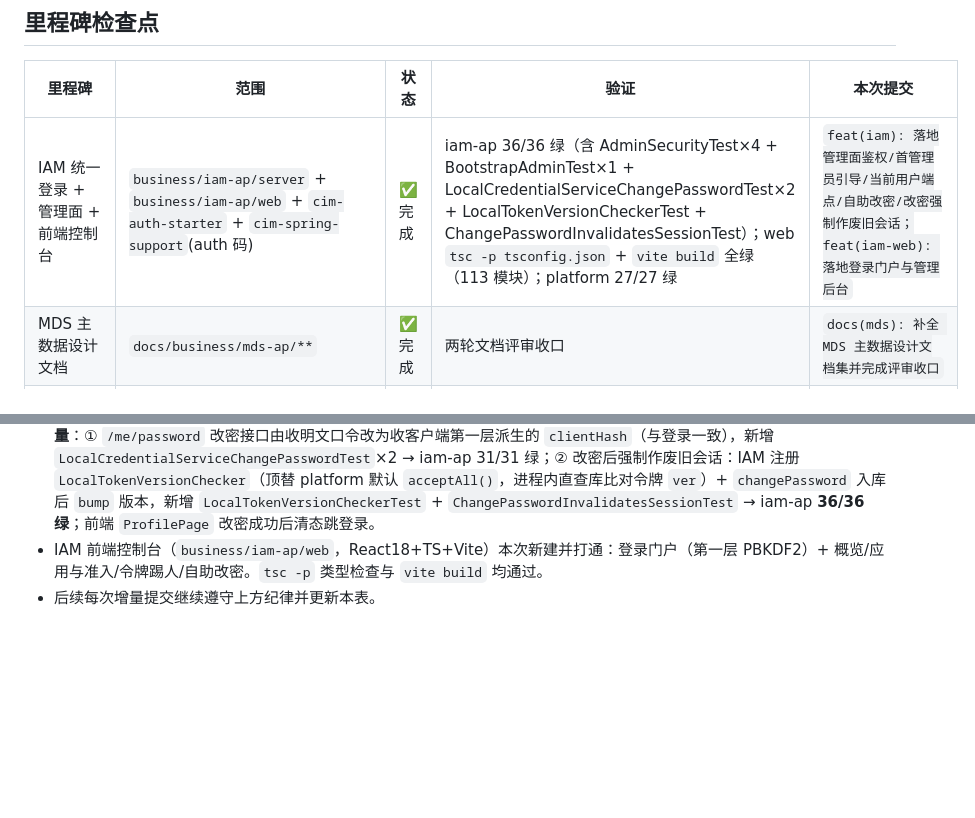
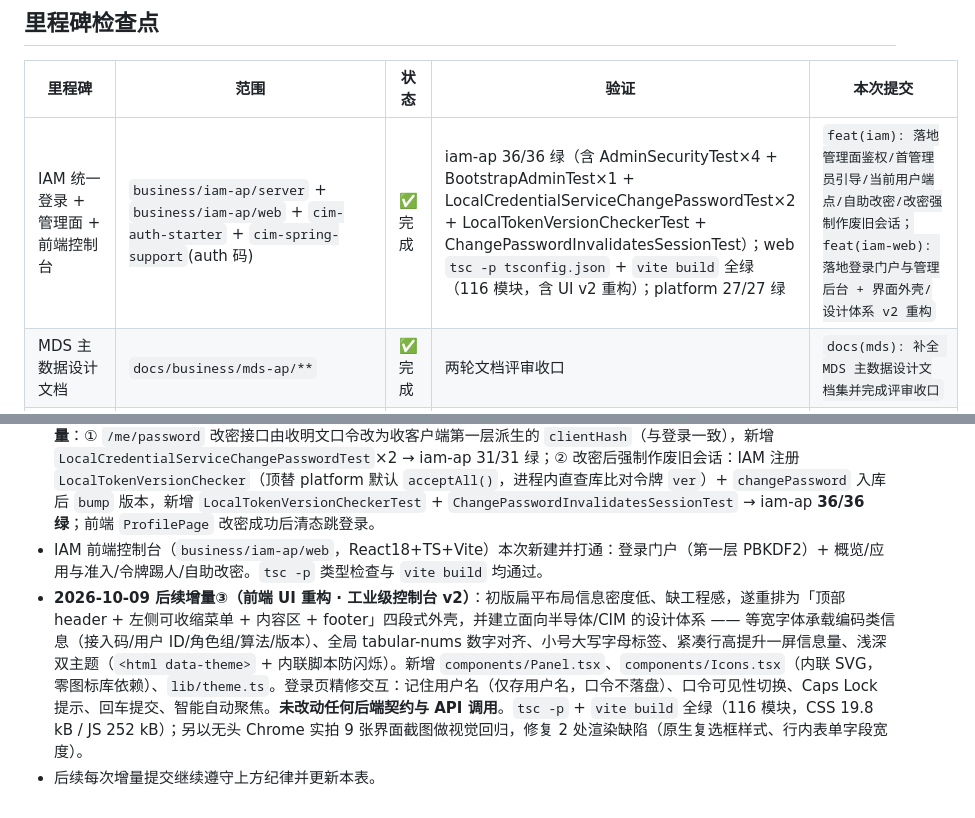
Before and after one commit to steven1213/cim-ap, a Markdown page: PROCESS.md, 2 parts joined by grey strips. Rendered like a GitHub page; blank space fills up the shorter version.

```diff
--- a/PROCESS.md
+++ b/PROCESS.md
@@ -15,7 +15,7 @@
 
 | 里程碑 | 范围 | 状态 | 验证 | 本次提交 |
 |--------|------|------|------|----------|
-| IAM 统一登录 + 管理面 + 前端控制台 | `business/iam-ap/server` + `business/iam-ap/web` + `cim-auth-starter` + `cim-spring-support`(auth 码) | ✅ 完成 | iam-ap 36/36 绿（含 AdminSecurityTest×4 + BootstrapAdminTest×1 + LocalCredentialServiceChangePasswordTest×2 + LocalTokenVersionCheckerTest + ChangePasswordInvalidatesSessionTest）；web `tsc -p tsconfig.json` + `vite build` 全绿（113 模块）；platform 27/27 绿 | `feat(iam): 落地管理面鉴权/首管理员引导/当前用户端点/自助改密/改密强制作废旧会话；feat(iam-web): 落地登录门户与管理后台` |
+| IAM 统一登录 + 管理面 + 前端控制台 | `business/iam-ap/server` + `business/iam-ap/web` + `cim-auth-starter` + `cim-spring-support`(auth 码) | ✅ 完成 | iam-ap 36/36 绿（含 AdminSecurityTest×4 + BootstrapAdminTest×1 + LocalCredentialServiceChangePasswordTest×2 + LocalTokenVersionCheckerTest + ChangePasswordInvalidatesSessionTest）；web `tsc -p tsconfig.json` + `vite build` 全绿（116 模块，含 UI v2 重构）；platform 27/27 绿 | `feat(iam): 落地管理面鉴权/首管理员引导/当前用户端点/自助改密/改密强制作废旧会话；feat(iam-web): 落地登录门户与管理后台 + 界面外壳/设计体系 v2 重构` |
 | MDS 主数据设计文档 | `docs/business/mds-ap/**` | ✅ 完成 | 两轮文档评审收口 | `docs(mds): 补全 MDS 主数据设计文档集并完成评审收口` |
 | cim-mq-starter | `platform/server/cim-mq-starter/**` | ✅ 完成 | 2026-10-09 整仓 `mvn install` 13 模块全绿（含本模块，含其单测） | `feat(mq): 落地 cim-mq-starter 统一消息抽象与韧性/幂等/Outbox` |
 | cim-cache-starter | `platform/server/cim-cache-starter/**` | ✅ 完成 | 2026-10-09 整仓 `mvn install` 13 模块全绿（含本模块，含其单测） | `feat(cache): 落地 cim-cache-starter 多级缓存与集群能力` |
@@ -27,4 +27,5 @@
 ## 说明
 - 本批次为历史多会话工作的集中收口：IAM 三里程碑在本会话已完成并验证；MDS 文档集、cim-mq-starter、cim-cache-starter、platform 底座为前期会话落地、本次统一提交。**2026-10-09 已完成整仓回归**（platform 13 模块 `mvn install` 全绿 + iam-ap 29/29 绿，新增管理面鉴权 `AdminSecurityTest`×4 与首管理员引导 `BootstrapAdminTest`×1），mq/cache/platform 三项「待回归」标记已全部解除（见 AUDIT.md「2026-10-09 全量回归记录」）。**2026-10-09 后续增量**：① `/me/password` 改密接口由收明文口令改为收客户端第一层派生的 `clientHash`（与登录一致），新增 `LocalCredentialServiceChangePasswordTest`×2 → iam-ap 31/31 绿；② 改密后强制作废旧会话：IAM 注册 `LocalTokenVersionChecker`（顶替 platform 默认 `acceptAll()`，进程内直查库比对令牌 `ver`）+ `changePassword` 入库后 `bump` 版本，新增 `LocalTokenVersionCheckerTest` + `ChangePasswordInvalidatesSessionTest` → iam-ap **36/36 绿**；前端 `ProfilePage` 改密成功后清态跳登录。
 - IAM 前端控制台（`business/iam-ap/web`，React18+TS+Vite）本次新建并打通：登录门户（第一层 PBKDF2）+ 概览/应用与准入/令牌踢人/自助改密。`tsc -p` 类型检查与 `vite build` 均通过。
+- **2026-10-09 后续增量③（前端 UI 重构 · 工业级控制台 v2）**：初版扁平布局信息密度低、缺工程感，遂重排为「顶部 header + 左侧可收缩菜单 + 内容区 + footer」四段式外壳，并建立面向半导体/CIM 的设计体系 —— 等宽字体承载编码类信息（接入码/用户 ID/角色组/算法/版本）、全局 tabular-nums 数字对齐、小号大写字母标签、紧凑行高提升一屏信息量、浅深双主题（`<html data-theme>` + 内联脚本防闪烁）。新增 `components/Panel.tsx`、`components/Icons.tsx`（内联 SVG，零图标库依赖）、`lib/theme.ts`。登录页精修交互：记住用户名（仅存用户名，口令不落盘）、口令可见性切换、Caps Lock 提示、回车提交、智能自动聚焦。**未改动任何后端契约与 API 调用**。`tsc -p` + `vite build` 全绿（116 模块，CSS 19.8 kB / JS 252 kB）；另以无头 Chrome 实拍 9 张界面截图做视觉回归，修复 2 处渲染缺陷（原生复选框样式、行内表单字段宽度）。
 - 后续每次增量提交继续遵守上方纪律并更新本表。
```
Also changed, not shown: AUDIT.md (+15 -0 lines), 1 other file.
